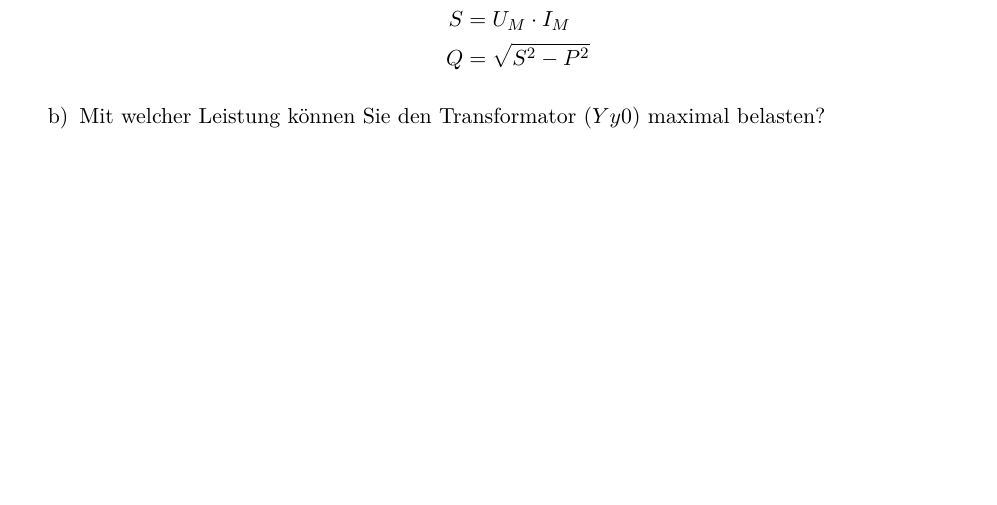
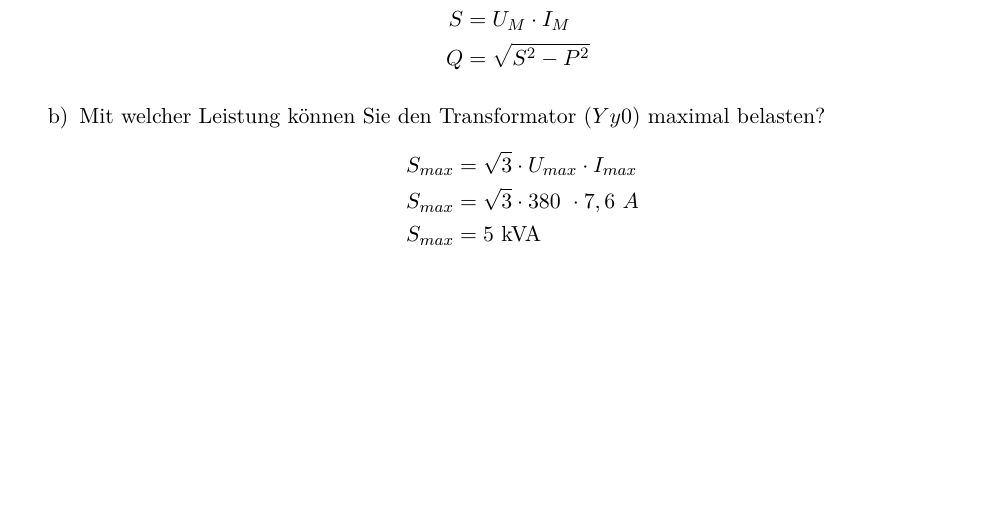
Before and after one commit to YAlsaady/Praktikum_GET_B, a LaTeX document (Versuch_3/LaTeX/main.tex, which reads Versuch_3/LaTeX/Inhalt/02Vorbereitung.tex): part of page 9 of 20, cut so that both start at the same text. Compiled offline with pdfLaTeX.

```diff
--- a/Versuch_3/LaTeX/Inhalt/02Vorbereitung.tex
+++ b/Versuch_3/LaTeX/Inhalt/02Vorbereitung.tex
@@ -243,4 +243,9 @@
 	      \end{align*}
 
 	\item Mit welcher Leistung können Sie den Transformator ($Yy0$) maximal belasten?
+	      \begin{align*}
+		      S_{max} & = \sqrt 3 \cdot U_{max}\cdot I_{max} \\
+		      S_{max} & = \sqrt 3 \cdot 380\ \cdot 7,6\ A\\
+          S_{max} & = 5\ \text{kVA}
+	      \end{align*}
 \end{enumerate}
```
Also changed, not shown: README.md, Versuch_3/LaTeX/Inhalt/02Vorbereitung.tex (10 more changed lines).
